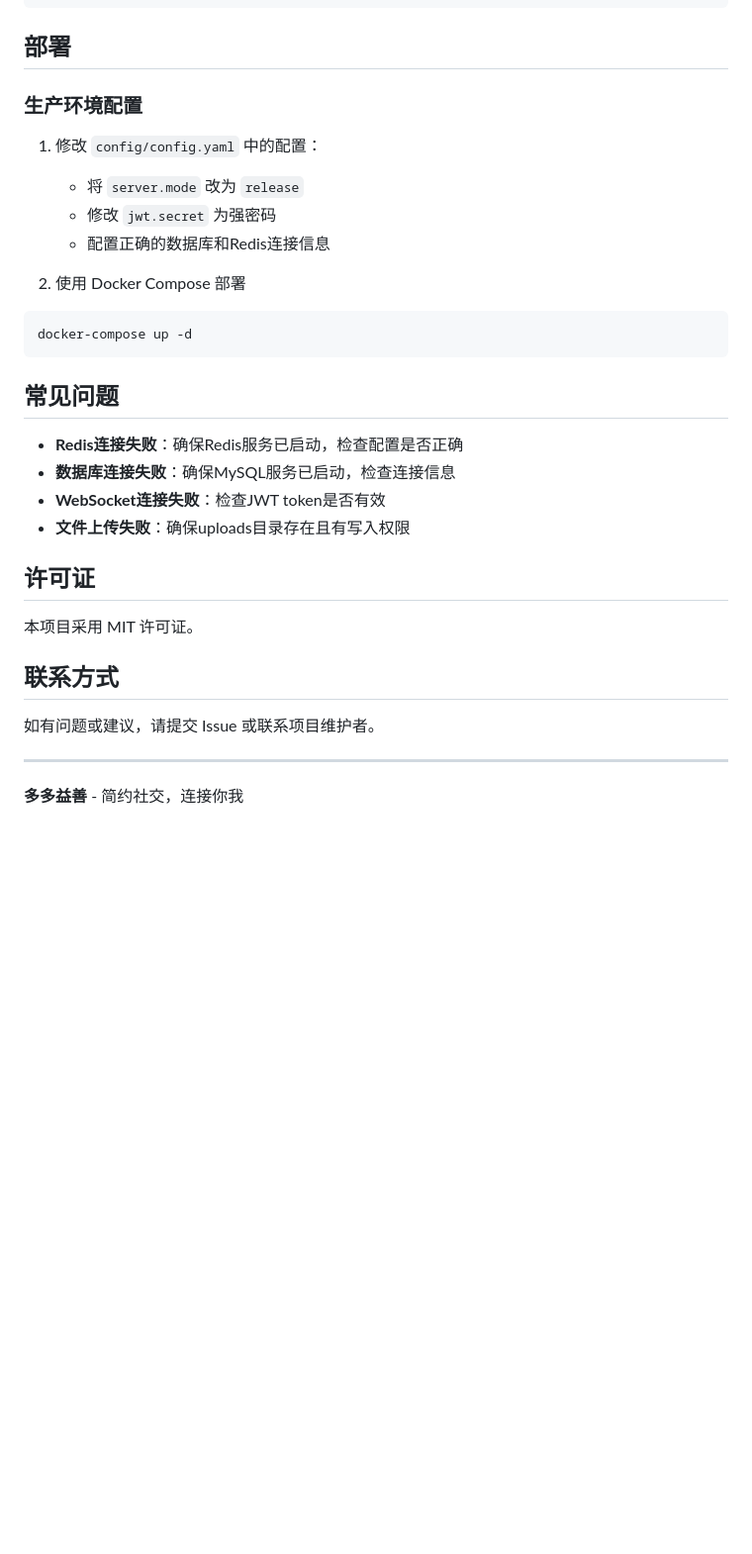
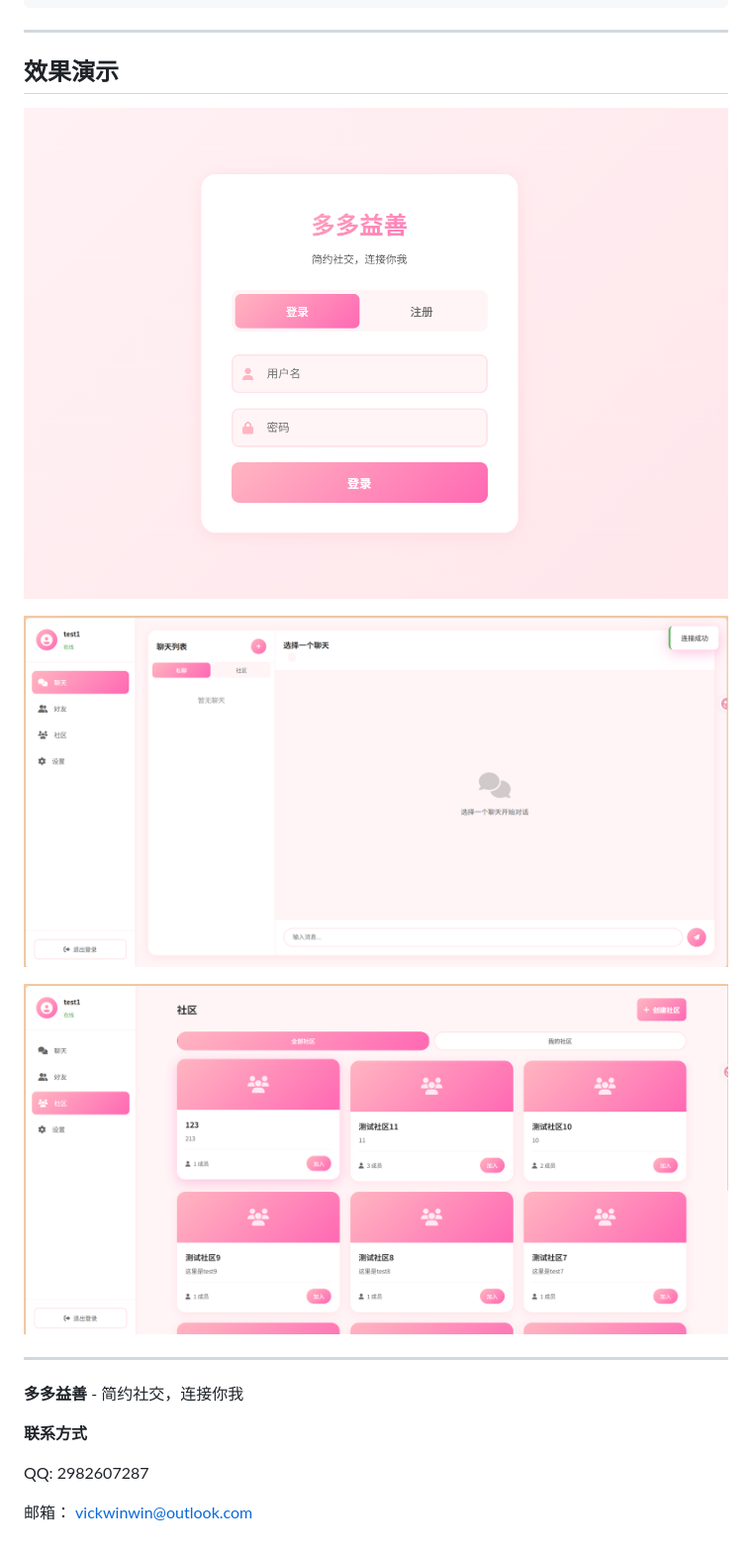
Before and after one commit to waterha/duoduoyishan, a Markdown page: README.md, the part around one of its changes. Shown at 99% size. Rendered like a GitHub page; pictures changed too: static/img.png (added), static/img_1.png (added), static/img_2.png (added); blank space fills up the shorter version.

Commit message:
change README and config.yml and picture add

````diff
--- a/README.md
+++ b/README.md
@@ -80,35 +82,20 @@ duoduoyishan/
 └── main.go             # 程序入口
 ```
 
-## 部署
+---
+## 效果演示
 
-### 生产环境配置
+![img.png](static/img.png)
 
-1. 修改 `config/config.yaml` 中的配置：
-   - 将 `server.mode` 改为 `release`
-   - 修改 `jwt.secret` 为强密码
-   - 配置正确的数据库和Redis连接信息
+![img_1.png](static/img_1.png)
 
-2. 使用 Docker Compose 部署
-```bash
-docker-compose up -d
-```
-
-## 常见问题
-
-- **Redis连接失败**：确保Redis服务已启动，检查配置是否正确
-- **数据库连接失败**：确保MySQL服务已启动，检查连接信息
-- **WebSocket连接失败**：检查JWT token是否有效
-- **文件上传失败**：确保uploads目录存在且有写入权限
-
-## 许可证
-
-本项目采用 MIT 许可证。
-
-## 联系方式
-
-如有问题或建议，请提交 Issue 或联系项目维护者。
+![img_2.png](static/img_2.png)
 
 ---
+**多多益善** - 简约社交，连接你我
 
-**多多益善** - 简约社交，连接你我
+**联系方式**
+
+QQ: 2982607287
+
+邮箱： vickwinwin@outlook.com
````
Also changed, not shown: other parts of README.md (+7 -5 lines), README.en.md (deleted, +0 -36 lines), 2 other files.
